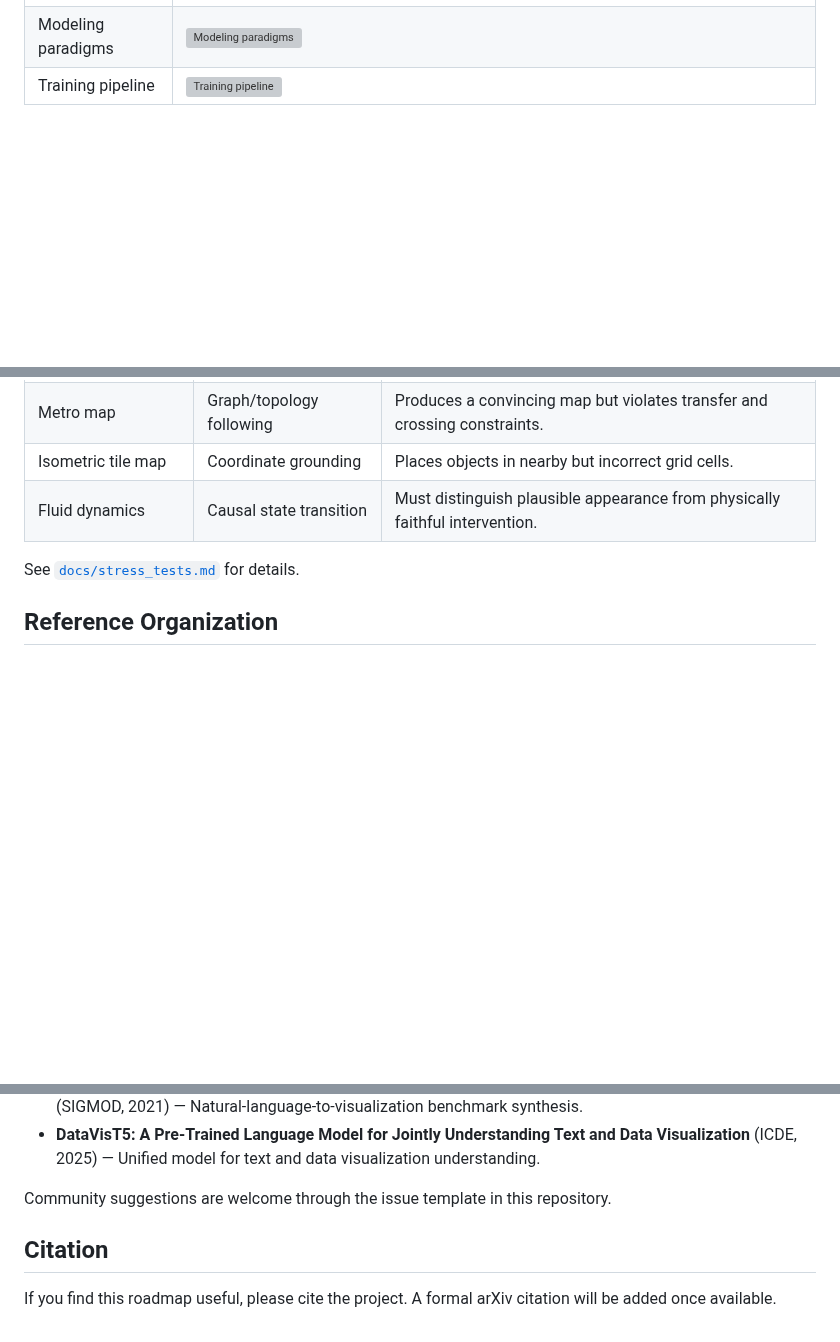
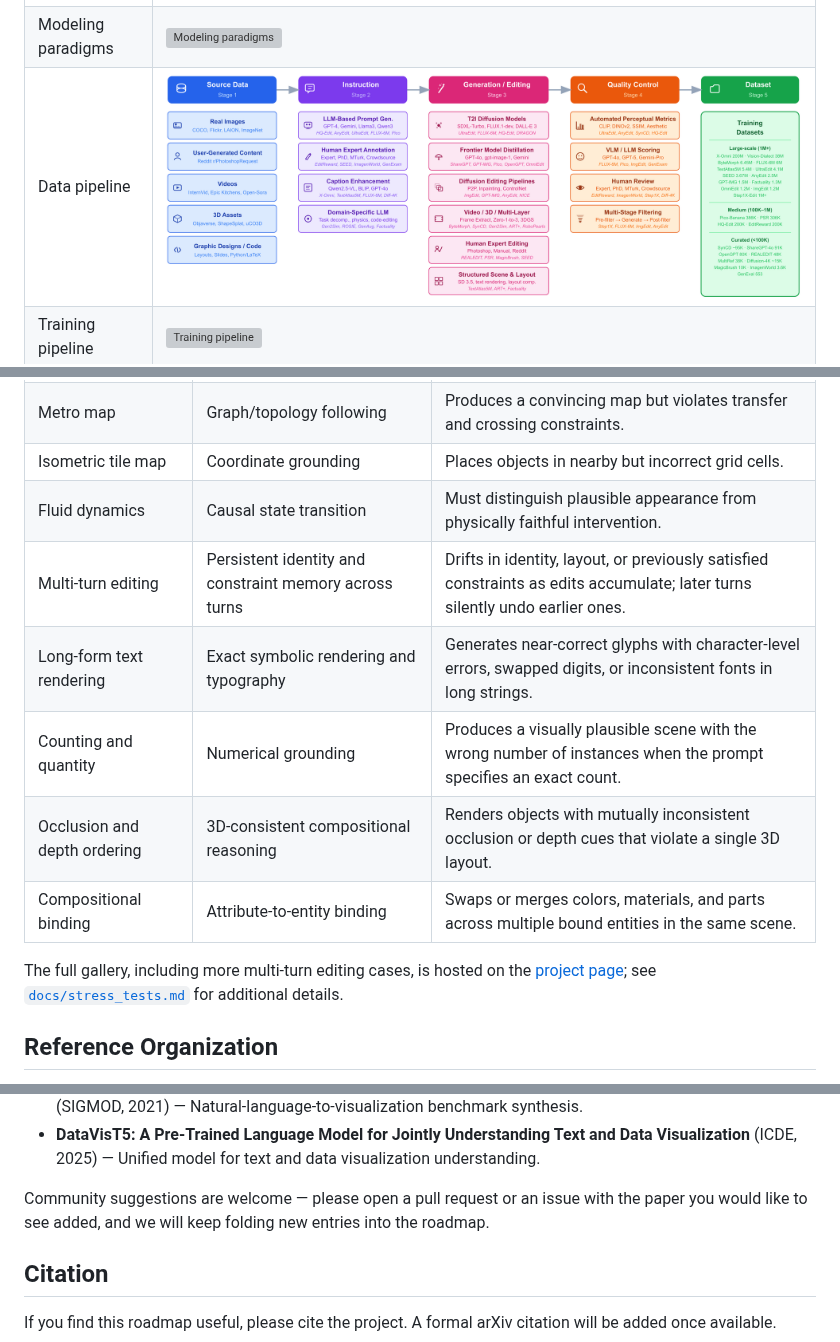
Before and after one commit to EvolvingLMMs-Lab/Evolving-Visual-Generation, a Markdown page: README.md, 3 parts joined by grey strips. GitHub-like rendering; pictures changed too: assets/figures/training/data_pipeline_v2.png (added); blank space fills up the shorter version; grey boxes are pictures that could not be loaded.

Commit message:
README: project-page highlight, data pipeline figure, more stress tests
- Add a short paragraph just below the preprint callout that points
  readers at the companion project page
  (evolvinglmms-lab.github.io/Evolving-Visual-Generation), invites
  pull requests / issues for new papers, and offers a quicklink to the
  Citation section for readers who want to cite the work.
- Render assets/figures/training/data_pipeline_v2.pdf to PNG at 200
  DPI and add a Data pipeline row to the Selected Figures table,
  placed directly above the Training pipeline row.
- Extend the Stress-Test Examples table with five additional cases
  surfaced in the project page that were not previously listed in the
  README: multi-turn editing, long-form text rendering, counting and
  quantity, occlusion and depth ordering, and compositional binding.
- Soften the bibliography-section community line into an explicit
  invitation to open a pull request or an issue.

```diff
--- a/README.md
+++ b/README.md
@@ -65,6 +67,7 @@ The roadmap argues that progress is no longer a single axis of image fidelity. I
 | --- | --- |
 | Research landscape | ![Research landscape](assets/figures/overview/fig_research_landscape.png) |
 | Modeling paradigms | ![Modeling paradigms](assets/figures/method/fig_modeling_paradigms.png) |
+| Data pipeline | ![Data pipeline](assets/figures/training/data_pipeline_v2.png) |
 | Training pipeline | ![Training pipeline](assets/figures/training/fig_training_pipeline.png) |
 
 ## Stress-Test Examples
@@ -77,8 +80,13 @@ Standard metrics can miss failures that matter. This repo includes selected qual
 | Metro map | Graph/topology following | Produces a convincing map but violates transfer and crossing constraints. |
 | Isometric tile map | Coordinate grounding | Places objects in nearby but incorrect grid cells. |
 | Fluid dynamics | Causal state transition | Must distinguish plausible appearance from physically faithful intervention. |
+| Multi-turn editing | Persistent identity and constraint memory across turns | Drifts in identity, layout, or previously satisfied constraints as edits accumulate; later turns silently undo earlier ones. |
+| Long-form text rendering | Exact symbolic rendering and typography | Generates near-correct glyphs with character-level errors, swapped digits, or inconsistent fonts in long strings. |
+| Counting and quantity | Numerical grounding | Produces a visually plausible scene with the wrong number of instances when the prompt specifies an exact count. |
+| Occlusion and depth ordering | 3D-consistent compositional reasoning | Renders objects with mutually inconsistent occlusion or depth cues that violate a single 3D layout. |
+| Compositional binding | Attribute-to-entity binding | Swaps or merges colors, materials, and parts across multiple bound entities in the same scene. |
 
-See [`docs/stress_tests.md`](docs/stress_tests.md) for details.
+The full gallery, including more multi-turn editing cases, is hosted on the [project page](https://evolvinglmms-lab.github.io/Evolving-Visual-Generation/#stress-tests); see [`docs/stress_tests.md`](docs/stress_tests.md) for additional details.
 
 ## Reference Organization
 
@@ -218,7 +226,7 @@ The full bibliography is maintained in [`references/citation.bib`](references/ci
 + **Synthesizing Natural Language to Visualization (NL2VIS) Benchmarks from NL2SQL Benchmarks** (SIGMOD, 2021) — Natural-language-to-visualization benchmark synthesis.
 + **DataVisT5: A Pre-Trained Language Model for Jointly Understanding Text and Data Visualization** (ICDE, 2025) — Unified model for text and data visualization understanding.
 
-Community suggestions are welcome through the issue template in this repository.
+Community suggestions are welcome — please open a pull request or an issue with the paper you would like to see added, and we will keep folding new entries into the roadmap.
 
 ## Citation
 
```
Also changed, not shown: other parts of README.md (+2 -0 lines).
